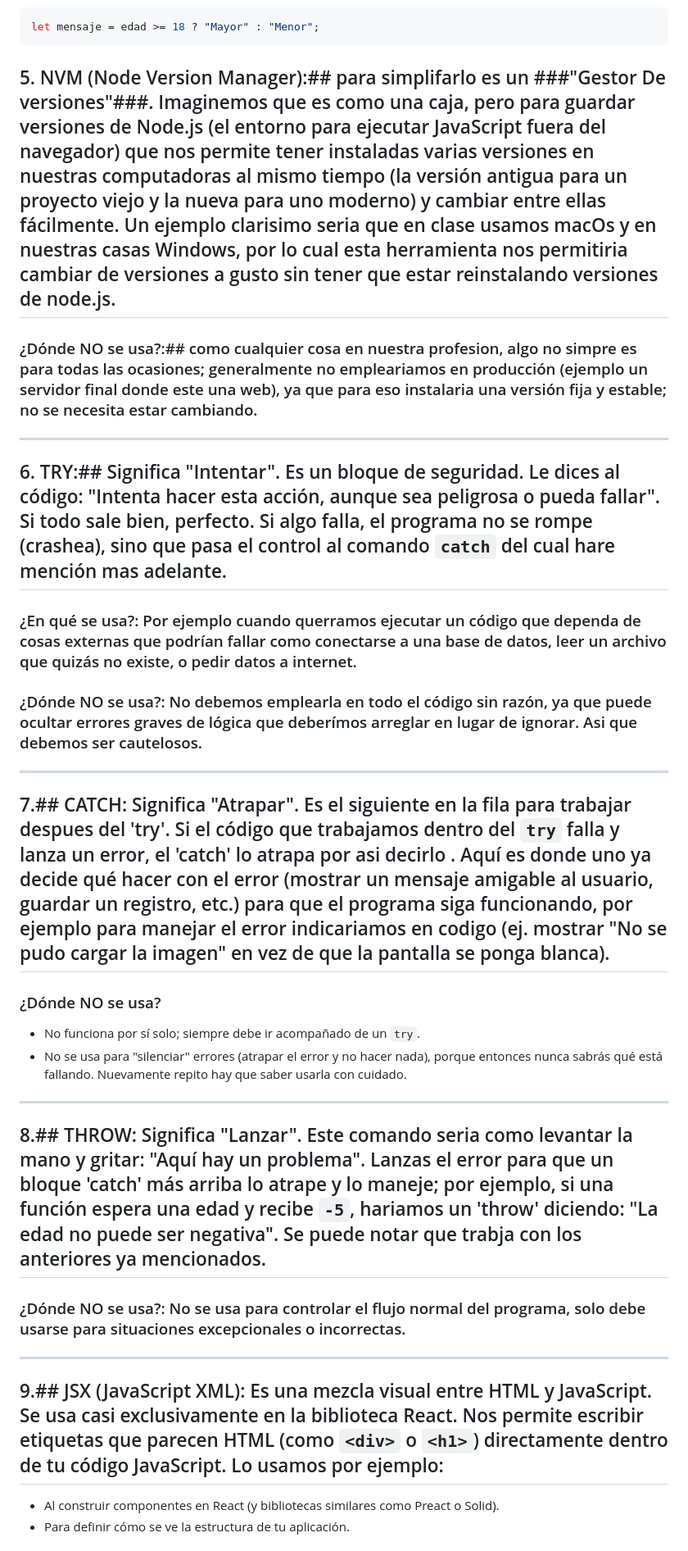
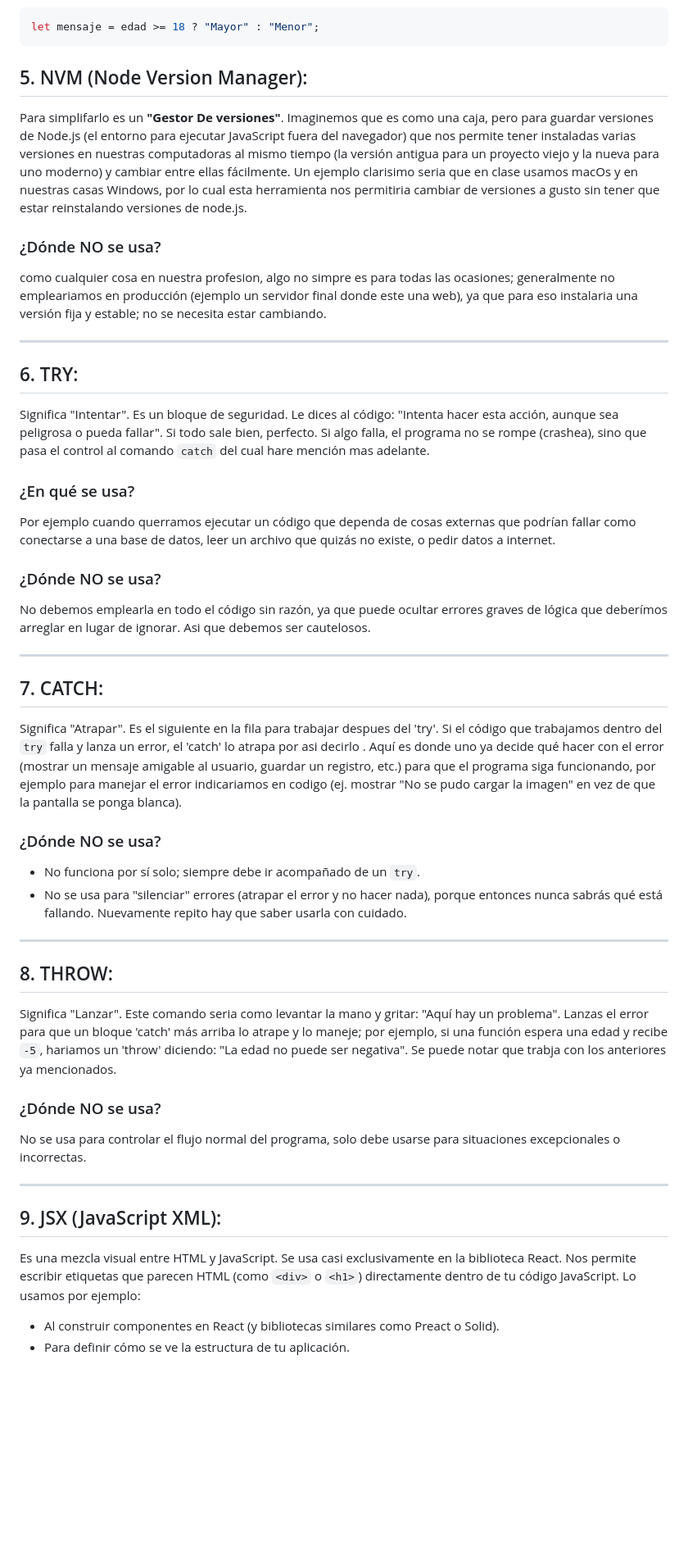
Before and after one commit to QuelaliUcatec/prog-internet, a Markdown page: Doc/Glosario.md, the part around one of its changes. Shown at 82% size. Rendered like a GitHub page; blank space fills up the shorter version.

Commit message:
NVM, TRY, CATCH, THROW, Y JSX

````diff
--- a/Doc/Glosario.md
+++ b/Doc/Glosario.md
@@ -61,21 +61,33 @@ condición ? valor_si_true : valor_si_false
 let mensaje = edad >= 18 ? "Mayor" : "Menor";
 ```
 
-## 5. NVM (Node Version Manager):## para simplifarlo es un ###"Gestor De versiones"###. Imaginemos que es como una caja, pero para guardar versiones de Node.js (el entorno para ejecutar JavaScript fuera del navegador) que nos permite tener instaladas varias versiones en nuestras computadoras al mismo tiempo (la versión antigua para un proyecto viejo y la nueva para uno moderno) y cambiar entre ellas fácilmente. Un ejemplo clarisimo seria que en clase usamos macOs y en nuestras casas Windows, por lo cual esta herramienta nos permitiria cambiar de versiones a gusto sin tener que estar reinstalando versiones de node.js.
+## 5. NVM (Node Version Manager):
 
-### ¿Dónde NO se usa?:## como cualquier cosa en nuestra profesion, algo no  simpre es para todas las ocasiones; generalmente no empleariamos en producción (ejemplo un servidor final donde este una web), ya que para eso  instalaria una versión fija y estable; no se necesita estar cambiando.
+Para simplifarlo es un **"Gestor De versiones"**. Imaginemos que es como una caja, pero para guardar versiones de Node.js (el entorno para ejecutar JavaScript fuera del navegador) que nos permite tener instaladas varias versiones en nuestras computadoras al mismo tiempo (la versión antigua para un proyecto viejo y la nueva para uno moderno) y cambiar entre ellas fácilmente. Un ejemplo clarisimo seria que en clase usamos macOs y en nuestras casas Windows, por lo cual esta herramienta nos permitiria cambiar de versiones a gusto sin tener que estar reinstalando versiones de node.js.
+
+### ¿Dónde NO se usa?
+
+como cualquier cosa en nuestra profesion, algo no  simpre es para todas las ocasiones; generalmente no empleariamos en producción (ejemplo un servidor final donde este una web), ya que para eso  instalaria una versión fija y estable; no se necesita estar cambiando.
 
 ---
 
-## 6. TRY:## Significa "Intentar". Es un bloque de seguridad. Le dices al código: "Intenta hacer esta acción, aunque sea peligrosa o pueda fallar". Si todo sale bien, perfecto. Si algo falla, el programa no se rompe (crashea), sino que pasa el control al comando `catch` del cual hare mención mas adelante.
+## 6. TRY:
 
-### ¿En qué se usa?: Por ejemplo cuando querramos ejecutar un código que dependa de cosas externas que podrían fallar como conectarse a una base de datos, leer un archivo que quizás no existe, o pedir datos a internet.
+Significa "Intentar". Es un bloque de seguridad. Le dices al código: "Intenta hacer esta acción, aunque sea peligrosa o pueda fallar". Si todo sale bien, perfecto. Si algo falla, el programa no se rompe (crashea), sino que pasa el control al comando `catch` del cual hare mención mas adelante.
 
-### ¿Dónde NO se usa?: No debemos emplearla en todo el código sin razón, ya que puede ocultar errores graves de lógica que deberímos arreglar en lugar de ignorar. Asi que debemos ser cautelosos.
+### ¿En qué se usa?
+
+Por ejemplo cuando querramos ejecutar un código que dependa de cosas externas que podrían fallar como conectarse a una base de datos, leer un archivo que quizás no existe, o pedir datos a internet.
+
+### ¿Dónde NO se usa?
+
+No debemos emplearla en todo el código sin razón, ya que puede ocultar errores graves de lógica que deberímos arreglar en lugar de ignorar. Asi que debemos ser cautelosos.
 
 ---
 
-## 7.## CATCH: Significa "Atrapar". Es el siguiente en la fila para trabajar despues del 'try'. Si el código que trabajamos dentro del `try` falla y lanza un error, el 'catch' lo atrapa por asi decirlo . Aquí es donde uno ya decide qué hacer con el error (mostrar un mensaje amigable al usuario, guardar un registro, etc.) para que el programa siga funcionando, por ejemplo para manejar el error indicariamos en codigo (ej. mostrar "No se pudo cargar la imagen" en vez de que la pantalla se ponga blanca).
+## 7. CATCH:
+
+Significa "Atrapar". Es el siguiente en la fila para trabajar despues del 'try'. Si el código que trabajamos dentro del `try` falla y lanza un error, el 'catch' lo atrapa por asi decirlo . Aquí es donde uno ya decide qué hacer con el error (mostrar un mensaje amigable al usuario, guardar un registro, etc.) para que el programa siga funcionando, por ejemplo para manejar el error indicariamos en codigo (ej. mostrar "No se pudo cargar la imagen" en vez de que la pantalla se ponga blanca).
 
 ### ¿Dónde NO se usa?
 
@@ -84,13 +96,20 @@ let mensaje = edad >= 18 ? "Mayor" : "Menor";
 
 ---
 
-## 8.## THROW: Significa "Lanzar". Este comando seria como levantar la mano y gritar: "Aquí hay un problema". Lanzas el error para que un bloque 'catch' más arriba lo atrape y lo maneje; por ejemplo, si una función espera una edad y recibe `-5`, hariamos un 'throw' diciendo: "La edad no puede ser negativa". Se puede notar que trabja con los anteriores ya mencionados.
+## 8. THROW:
 
-### ¿Dónde NO se usa?: No se usa para controlar el flujo normal del programa, solo debe usarse para situaciones excepcionales o incorrectas.
+Significa "Lanzar". Este comando seria como levantar la mano y gritar: "Aquí hay un problema". Lanzas el error para que un bloque 'catch' más arriba lo atrape y lo maneje; por ejemplo, si una función espera una edad y recibe `-5`, hariamos un 'throw' diciendo: "La edad no puede ser negativa". Se puede notar que trabja con los anteriores ya mencionados.
+
+### ¿Dónde NO se usa?
+
+No se usa para controlar el flujo normal del programa, solo debe usarse para situaciones excepcionales o incorrectas.
 
 ---
 
-## 9.## JSX (JavaScript XML): Es una mezcla visual entre HTML y JavaScript. Se usa casi exclusivamente en la biblioteca React. Nos permite escribir etiquetas que parecen HTML (como `<div>` o `<h1>`) directamente dentro de tu código JavaScript. Lo usamos por ejemplo:
+## 9. JSX (JavaScript XML):
+
+Es una mezcla visual entre HTML y JavaScript. Se usa casi exclusivamente en la biblioteca React. Nos permite escribir etiquetas que parecen HTML (como `<div>` o `<h1>`) directamente dentro de tu código JavaScript. Lo usamos por ejemplo:
+
 - Al construir componentes en React (y bibliotecas similares como Preact o Solid).
 - Para definir cómo se ve la estructura de tu aplicación.
 
````
Also changed, not shown: other parts of Doc/Glosario.md (+3 -1 lines).
